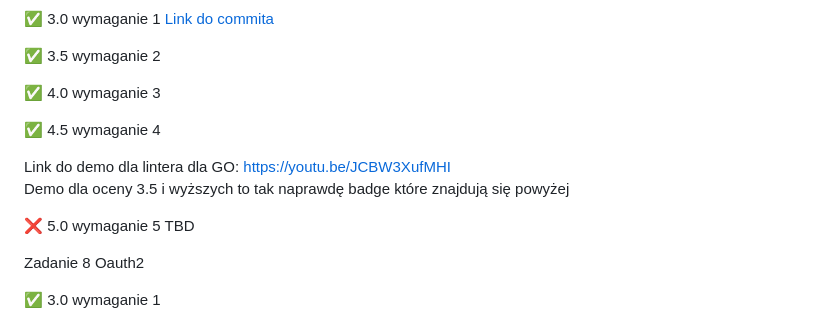
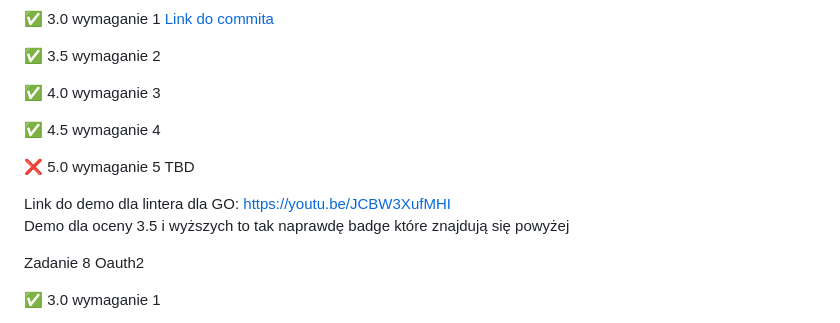
Before and after one commit to JakubPawlicki/E_Biznes_2023_24, a Markdown page: README.md, the part around the change. Drawn GitHub-style.

```diff
--- a/README.md
+++ b/README.md
@@ -90,11 +90,10 @@ Zadanie 7 Sonar
 
 ✅ 4.5 wymaganie 4
 
+❌ 5.0 wymaganie 5  TBD
+
 Link do demo dla lintera dla GO: https://youtu.be/JCBW3XufMHI \
 Demo dla oceny 3.5 i wyższych to tak naprawdę badge które znajdują się powyżej
-
-
-❌ 5.0 wymaganie 5  TBD
 
 Zadanie 8 Oauth2
 
```
